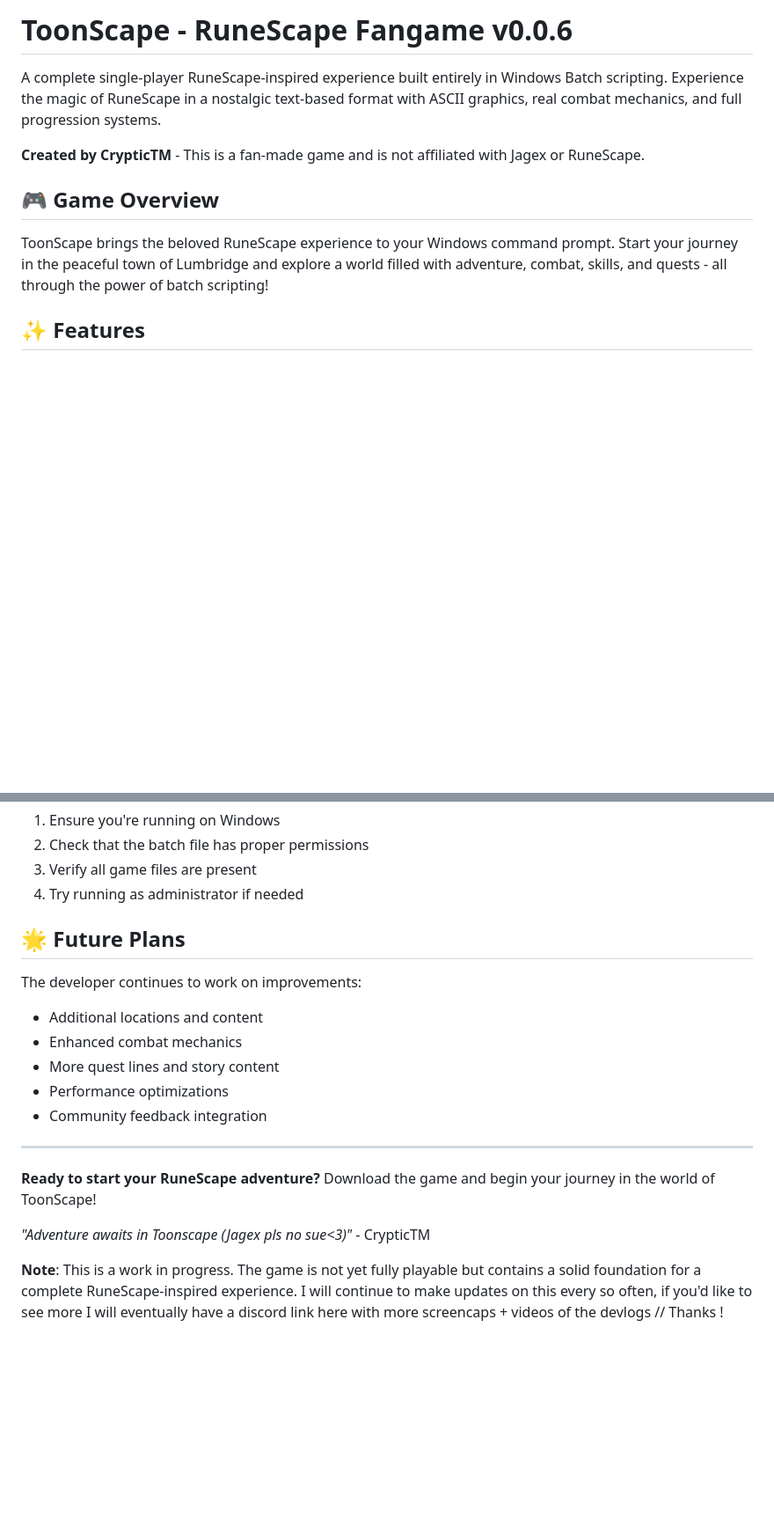
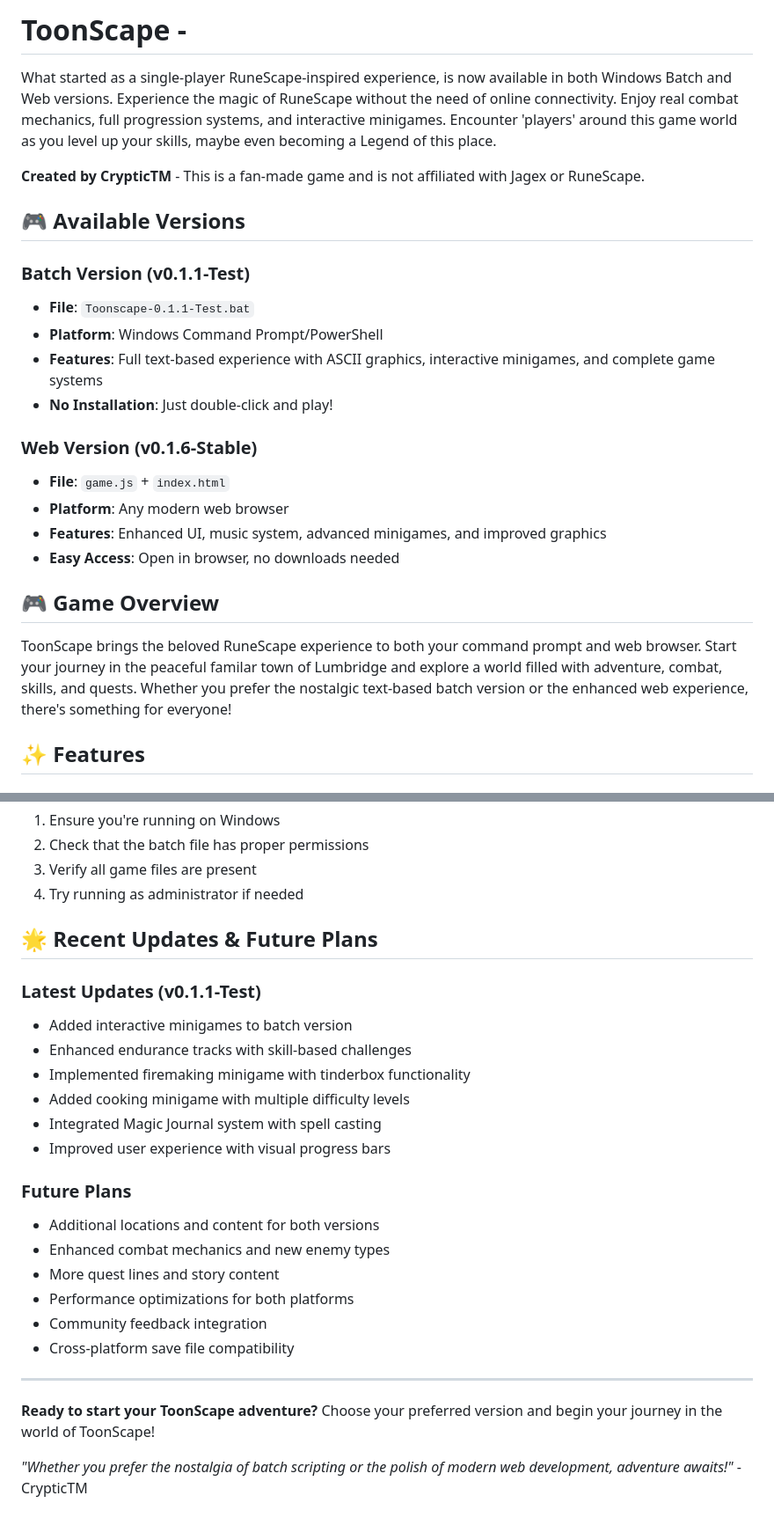
Before and after one commit to CrypticTM99/ToonScape-Test, a Markdown page: README.md, 2 parts joined by grey strips. Shown at 88% size. GitHub-like rendering; blank space fills up the shorter version.

```diff
--- a/README.md
+++ b/README.md
@@ -1,12 +1,26 @@
-# ToonScape - RuneScape Fangame v0.0.6
+# ToonScape -
 
-A complete single-player RuneScape-inspired experience built entirely in Windows Batch scripting. Experience the magic of RuneScape in a nostalgic text-based format with ASCII graphics, real combat mechanics, and full progression systems.
+What started as a single-player RuneScape-inspired experience, is now available in both Windows Batch and Web versions. Experience the magic of RuneScape without the need of online connectivity. Enjoy real combat mechanics, full progression systems, and interactive minigames. Encounter 'players' around this game world as you level up your skills, maybe even becoming a Legend of this place.
 
 **Created by CrypticTM** - This is a fan-made game and is not affiliated with Jagex or RuneScape.
 
+## 🎮 Available Versions
+
+### **Batch Version (v0.1.1-Test)**
+- **File**: `Toonscape-0.1.1-Test.bat`
+- **Platform**: Windows Command Prompt/PowerShell
+- **Features**: Full text-based experience with ASCII graphics, interactive minigames, and complete game systems
+- **No Installation**: Just double-click and play!
+
+### **Web Version (v0.1.6-Stable)**
+- **File**: `game.js` + `index.html`
+- **Platform**: Any modern web browser
+- **Features**: Enhanced UI, music system, advanced minigames, and improved graphics
+- **Easy Access**: Open in browser, no downloads needed
+
 ## 🎮 Game Overview
 
-ToonScape brings the beloved RuneScape experience to your Windows command prompt. Start your journey in the peaceful town of Lumbridge and explore a world filled with adventure, combat, skills, and quests - all through the power of batch scripting!
+ToonScape brings the beloved RuneScape experience to both your command prompt and web browser. Start your journey in the peaceful familar town of Lumbridge and explore a world filled with adventure, combat, skills, and quests. Whether you prefer the nostalgic text-based batch version or the enhanced web experience, there's something for everyone!
 
 ## ✨ Features
 
@@ -167,22 +216,26 @@ If you encounter any issues:
 3. Verify all game files are present
 4. Try running as administrator if needed
 
-## 🌟 Future Plans
+## 🌟 Recent Updates & Future Plans
 
-The developer continues to work on improvements:
-- Additional locations and content
-- Enhanced combat mechanics
+### **Latest Updates (v0.1.1-Test)**
+- Added interactive minigames to batch version
+- Enhanced endurance tracks with skill-based challenges
+- Implemented firemaking minigame with tinderbox functionality
+- Added cooking minigame with multiple difficulty levels
+- Integrated Magic Journal system with spell casting
+- Improved user experience with visual progress bars
+
+### **Future Plans**
+- Additional locations and content for both versions
+- Enhanced combat mechanics and new enemy types
 - More quest lines and story content
-- Performance optimizations
+- Performance optimizations for both platforms
 - Community feedback integration
+- Cross-platform save file compatibility
 
 ---
 
-**Ready to start your RuneScape adventure?** Download the game and begin your journey in the world of ToonScape!
+**Ready to start your ToonScape adventure?** Choose your preferred version and begin your journey in the world of ToonScape!
 
-*"Adventure awaits in Toonscape (Jagex pls no sue<3)"* - CrypticTM
-
-
-
-
-**Note**: This is a work in progress. The game is not yet fully playable but contains a solid foundation for a complete RuneScape-inspired experience. I will continue to make updates on this every so often, if you'd like to see more I will eventually have a discord link here with more screencaps + videos of the devlogs // Thanks !
+*"Whether you prefer the nostalgia of batch scripting or the polish of modern web development, adventure awaits!"* - CrypticTM
```
Also changed, not shown: other parts of README.md (+57 -22 lines).
